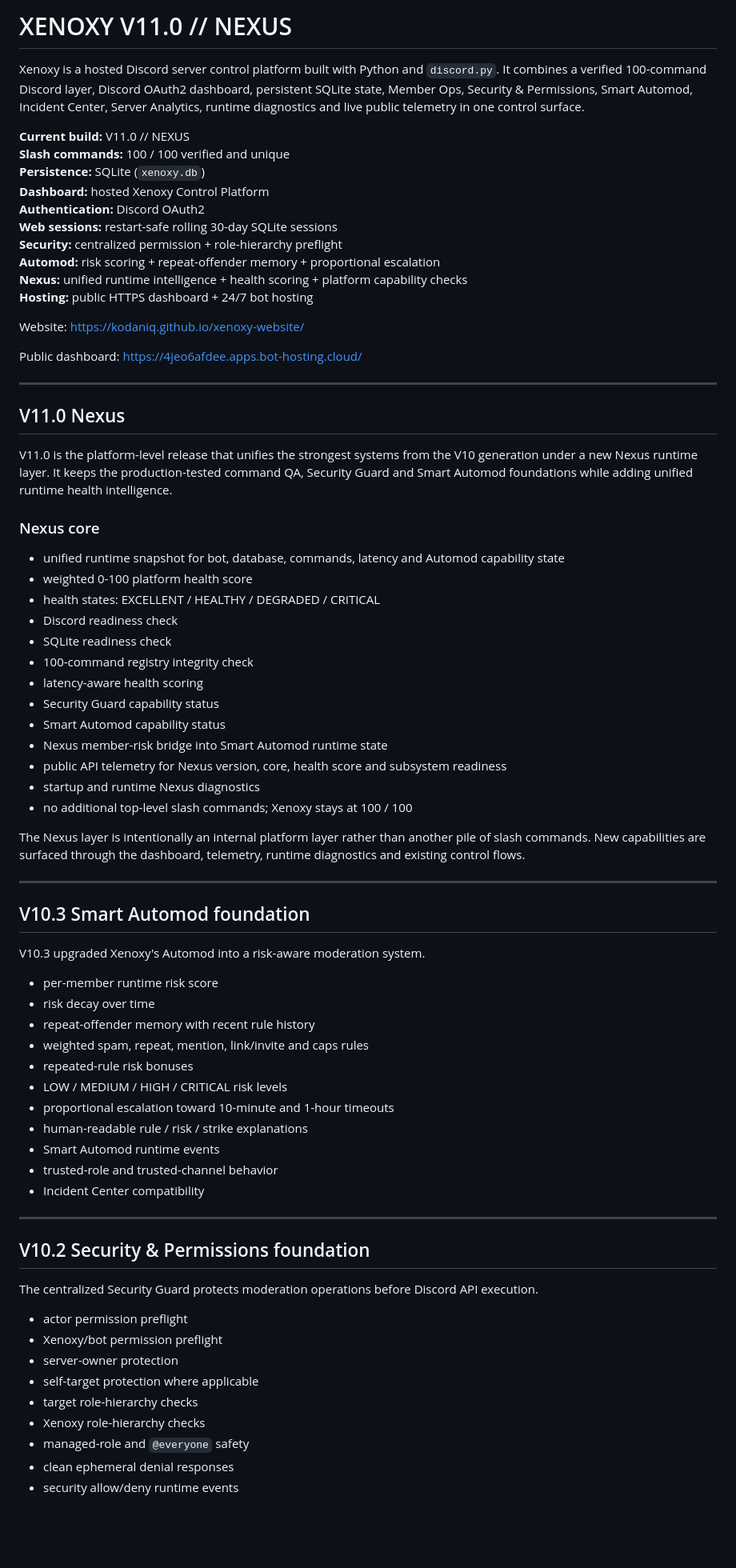
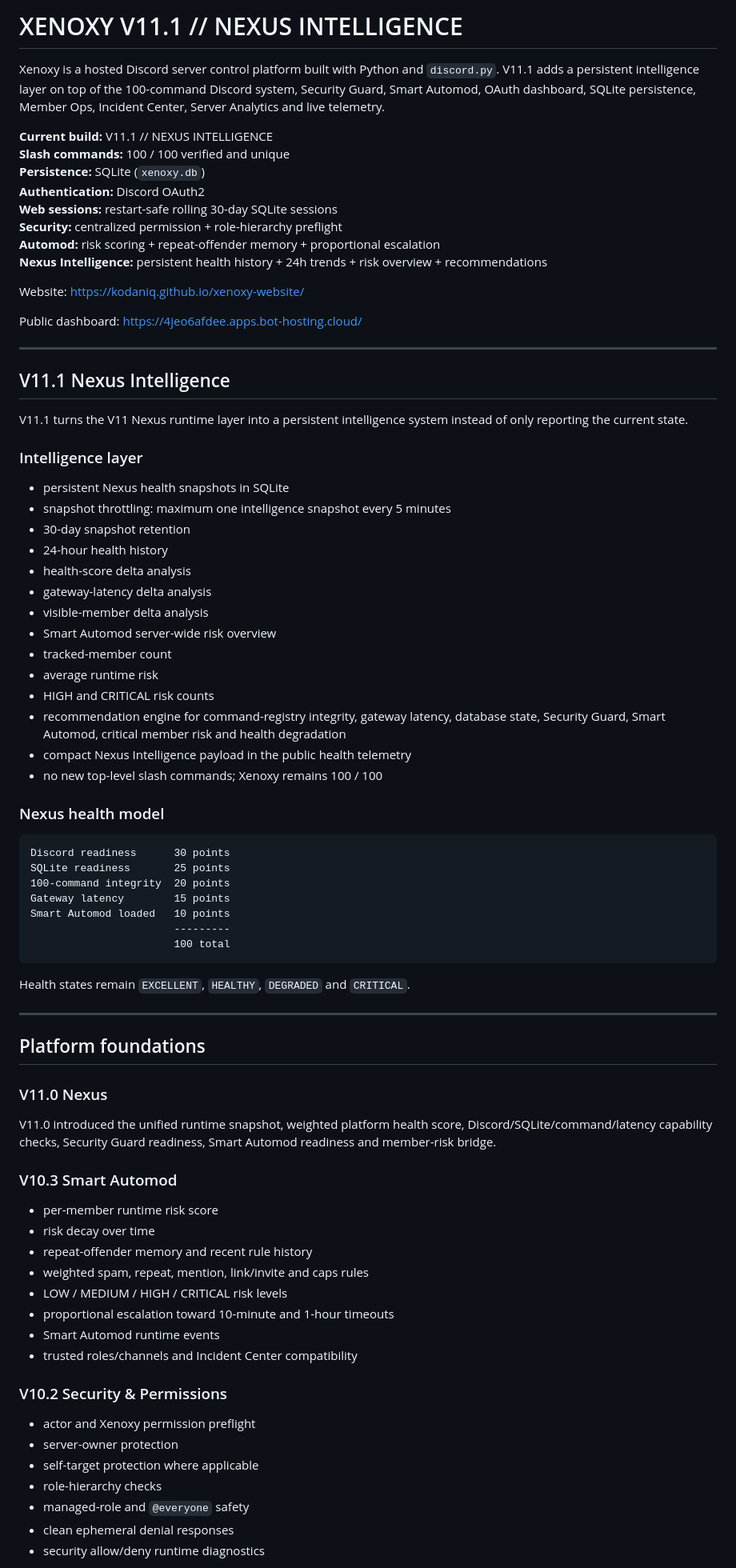
Before and after one commit to kodaniq/xenoxy-website, a Markdown page: README.md, the part around one of its changes. Shown at 80% size. Rendered like a GitHub page; blank space fills up the shorter version.

Commit message:
Sync README to Xenoxy V11.1 Nexus Intelligence

````diff
--- a/README.md
+++ b/README.md
@@ -1,17 +1,15 @@
-# XENOXY V11.0 // NEXUS
+# XENOXY V11.1 // NEXUS INTELLIGENCE
 
-Xenoxy is a hosted Discord server control platform built with Python and `discord.py`. It combines a verified 100-command Discord layer, Discord OAuth2 dashboard, persistent SQLite state, Member Ops, Security & Permissions, Smart Automod, Incident Center, Server Analytics, runtime diagnostics and live public telemetry in one control surface.
+Xenoxy is a hosted Discord server control platform built with Python and `discord.py`. V11.1 adds a persistent intelligence layer on top of the 100-command Discord system, Security Guard, Smart Automod, OAuth dashboard, SQLite persistence, Member Ops, Incident Center, Server Analytics and live telemetry.
 
-**Current build:** V11.0 // NEXUS
+**Current build:** V11.1 // NEXUS INTELLIGENCE
 **Slash commands:** 100 / 100 verified and unique
 **Persistence:** SQLite (`xenoxy.db`)
-**Dashboard:** hosted Xenoxy Control Platform
 **Authentication:** Discord OAuth2
 **Web sessions:** restart-safe rolling 30-day SQLite sessions
 **Security:** centralized permission + role-hierarchy preflight
 **Automod:** risk scoring + repeat-offender memory + proportional escalation
-**Nexus:** unified runtime intelligence + health scoring + platform capability checks
-**Hosting:** public HTTPS dashboard + 24/7 bot hosting
+**Nexus Intelligence:** persistent health history + 24h trends + risk overview + recommendations
 
 Website: https://kodaniq.github.io/xenoxy-website/
 
@@ -19,59 +17,67 @@ Public dashboard: https://4jeo6afdee.apps.bot-hosting.cloud/
 
 ---
 
-## V11.0 Nexus
+## V11.1 Nexus Intelligence
 
-V11.0 is the platform-level release that unifies the strongest systems from the V10 generation under a new Nexus runtime layer. It keeps the production-tested command QA, Security Guard and Smart Automod foundations while adding unified runtime health intelligence.
+V11.1 turns the V11 Nexus runtime layer into a persistent intelligence system instead of only reporting the current state.
 
-### Nexus core
+### Intelligence layer
 
-- unified runtime snapshot for bot, database, commands, latency and Automod capability state
-- weighted 0-100 platform health score
-- health states: EXCELLENT / HEALTHY / DEGRADED / CRITICAL
-- Discord readiness check
-- SQLite readiness check
-- 100-command registry integrity check
-- latency-aware health scoring
-- Security Guard capability status
-- Smart Automod capability status
-- Nexus member-risk bridge into Smart Automod runtime state
-- public API telemetry for Nexus version, core, health score and subsystem readiness
-- startup and runtime Nexus diagnostics
-- no additional top-level slash commands; Xenoxy stays at 100 / 100
+- persistent Nexus health snapshots in SQLite
+- snapshot throttling: maximum one intelligence snapshot every 5 minutes
+- 30-day snapshot retention
+- 24-hour health history
+- health-score delta analysis
+- gateway-latency delta analysis
+- visible-member delta analysis
+- Smart Automod server-wide risk overview
+- tracked-member count
+- average runtime risk
+- HIGH and CRITICAL risk counts
+- recommendation engine for command-registry integrity, gateway latency, database state, Security Guard, Smart Automod, critical member risk and health degradation
+- compact Nexus Intelligence payload in the public health telemetry
+- no new top-level slash commands; Xenoxy remains 100 / 100
 
-The Nexus layer is intentionally an internal platform layer rather than another pile of slash commands. New capabilities are surfaced through the dashboard, telemetry, runtime diagnostics and existing control flows.
+### Nexus health model
+
+```text
+Discord readiness      30 points
+SQLite readiness       25 points
+100-command integrity  20 points
+Gateway latency        15 points
+Smart Automod loaded   10 points
+                       ---------
+                       100 total
+```
+
+Health states remain `EXCELLENT`, `HEALTHY`, `DEGRADED` and `CRITICAL`.
 
 ---
 
-## V10.3 Smart Automod foundation
+## Platform foundations
 
-V10.3 upgraded Xenoxy's Automod into a risk-aware moderation system.
+### V11.0 Nexus
+
+V11.0 introduced the unified runtime snapshot, weighted platform health score, Discord/SQLite/command/latency capability checks, Security Guard readiness, Smart Automod readiness and member-risk bridge.
+
+### V10.3 Smart Automod
 
 - per-member runtime risk score
 - risk decay over time
-- repeat-offender memory with recent rule history
+- repeat-offender memory and recent rule history
 - weighted spam, repeat, mention, link/invite and caps rules
-- repeated-rule risk bonuses
 - LOW / MEDIUM / HIGH / CRITICAL risk levels
 - proportional escalation toward 10-minute and 1-hour timeouts
-- human-readable rule / risk / strike explanations
 - Smart Automod runtime events
-- trusted-role and trusted-channel behavior
-- Incident Center compatibility
+- trusted roles/channels and Incident Center compatibility
 
----
+### V10.2 Security & Permissions
 
-## V10.2 Security & Permissions foundation
-
-The centralized Security Guard protects moderation operations before Discord API execution.
-
-- actor permission preflight
-- Xenoxy/bot permission preflight
+- actor and Xenoxy permission preflight
 - server-owner protection
 - self-target protection where applicable
-- target role-hierarchy checks
-- Xenoxy role-hierarchy checks
+- role-hierarchy checks
 - managed-role and `@everyone` safety
 - clean ephemeral denial responses
-- security allow/deny runtime events
+- security allow/deny runtime diagnostics
 
````
Also changed, not shown: other parts of README.md (+35 -149 lines).
